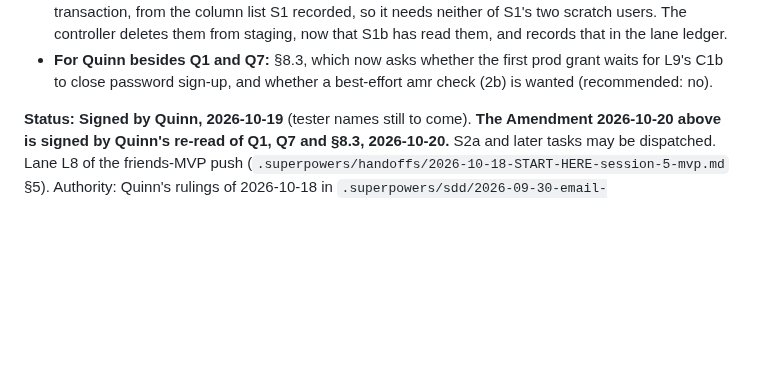
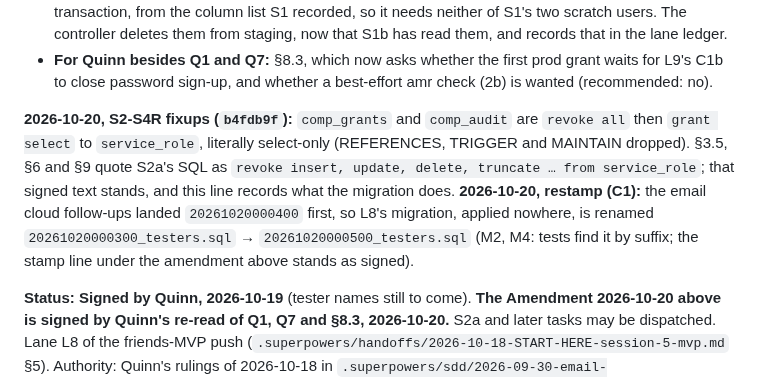
Before and after one commit to quinnhall07/knowlu, a Markdown page: docs/specs/2026-10-18-friends-testers-design.md, the part around the change. Rendered like a GitHub page; blank space fills up the shorter version.

Commit message:
docs(l8): spec notes for the select-only comp tables (b4fdb9f) and the 000500 restamp
Two dated lines under the friends-testers amendment block; the signed §3.5, §6 and §9 text
that quotes the four-right revoke stands as signed.

Co-Authored-By: Claude Opus 5.5 <noreply@anthropic.com>
Claude-Session: https://claude.ai/code/session_01EtveU7wxFVygY3Msga61qk

```diff
--- a/docs/specs/2026-10-18-friends-testers-design.md
+++ b/docs/specs/2026-10-18-friends-testers-design.md
@@ -86,6 +86,14 @@ that S1 does not touch stands as signed.
 - **For Quinn besides Q1 and Q7:** §8.3, which now asks whether the first prod grant waits for L9's
   C1b to close password sign-up, and whether a best-effort amr check (2b) is wanted (recommended:
   no).
+
+**2026-10-20, S2-S4R fixups (`b4fdb9f`):** `comp_grants` and `comp_audit` are `revoke all` then
+`grant select` to `service_role`, literally select-only (REFERENCES, TRIGGER and MAINTAIN dropped).
+§3.5, §6 and §9 quote S2a's SQL as `revoke insert, update, delete, truncate … from service_role`; that
+signed text stands, and this line records what the migration does.
+**2026-10-20, restamp (C1):** the email cloud follow-ups landed `20261020000400` first, so L8's
+migration, applied nowhere, is renamed `20261020000300_testers.sql` → `20261020000500_testers.sql`
+(M2, M4: tests find it by suffix; the stamp line under the amendment above stands as signed).
 
 **Status: Signed by Quinn, 2026-10-19** (tester names still to come). **The Amendment 2026-10-20
 above is signed by Quinn's re-read of Q1, Q7 and §8.3, 2026-10-20.** S2a and later tasks may be dispatched. Lane L8 of the friends-MVP push
```
